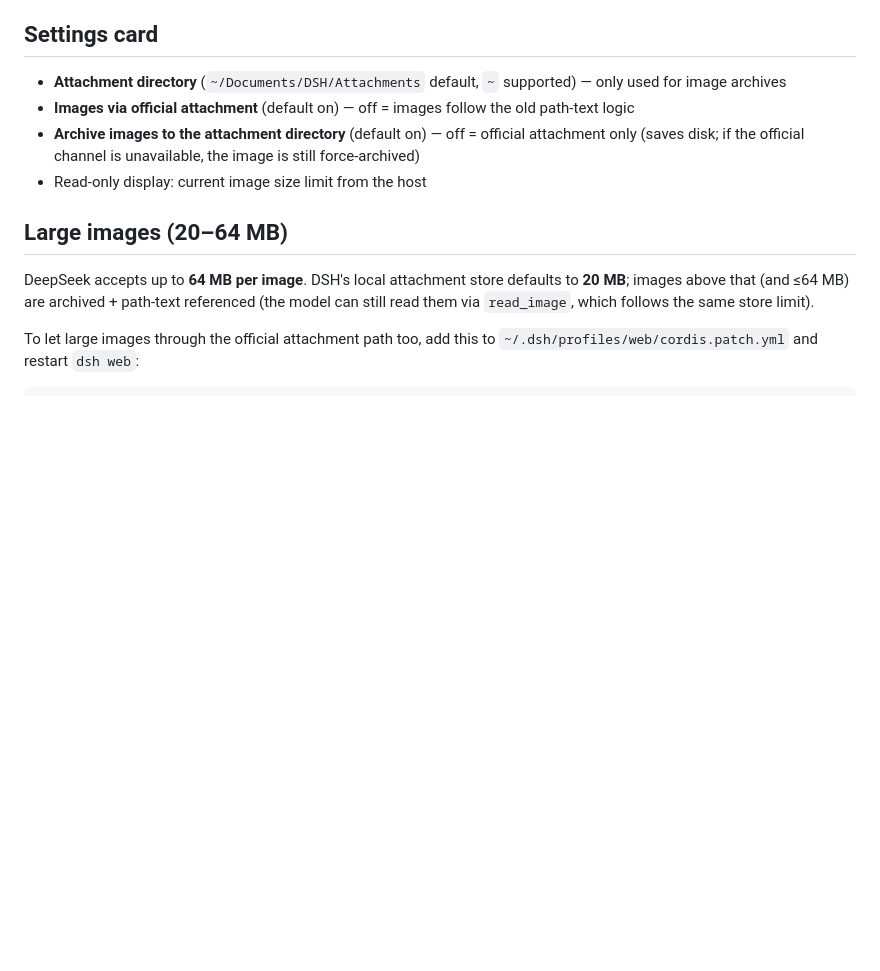
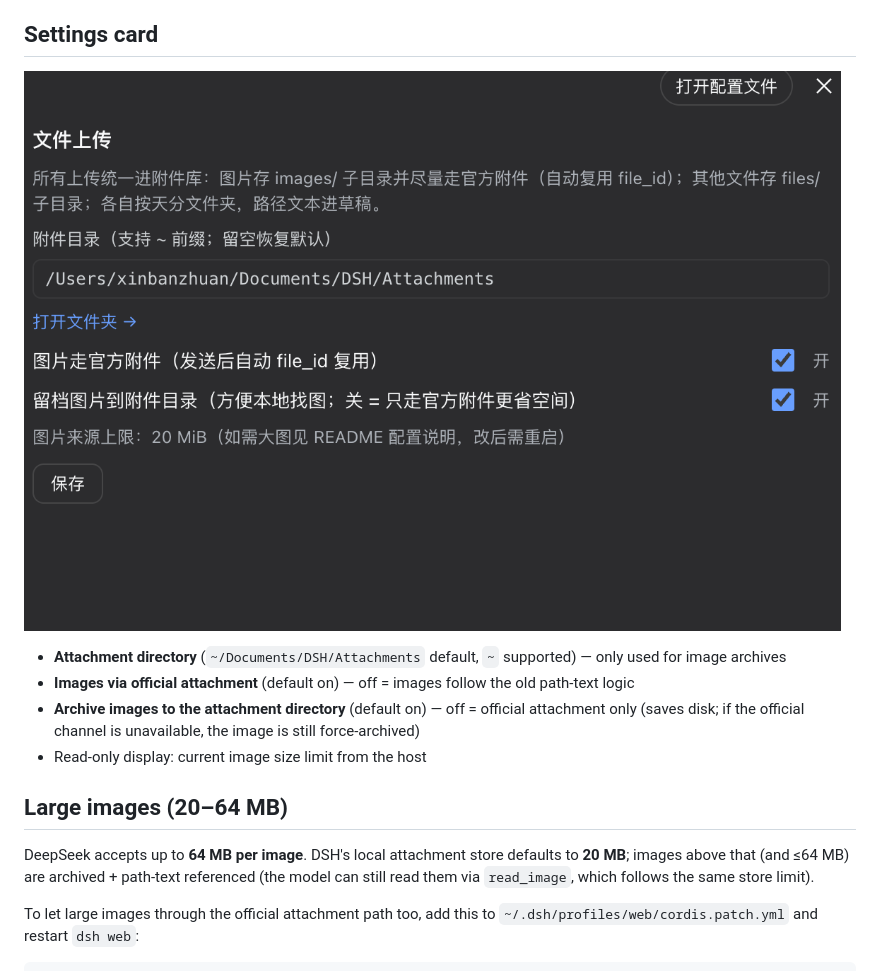
Before and after one commit to a903067276-rgb/dsh-file-upload, a Markdown page: README.md, the part around the change. Rendered like a GitHub page; pictures changed too: assets/settings.png (added); blank space fills up the shorter version.

Commit message:
release: v0.1.3 — 官方附件分流+统一附件库+大图64MiB+打开目录+设置卡片（README 加设置截图）

```diff
--- a/README.md
+++ b/README.md
@@ -31,6 +31,8 @@ The upload icon button in the composer tool row (official DSH design tokens, fol
 - Button shows busy state while uploading; failures surface as Chinese notices
 
 ## Settings card
+
+![Settings card](assets/settings.png)
 
 - **Attachment directory** (`~/Documents/DSH/Attachments` default, `~` supported) — only used for image archives
 - **Images via official attachment** (default on) — off = images follow the old path-text logic
```
Also changed, not shown: README.zh-CN.md (+2 -0 lines), 1 other file.
